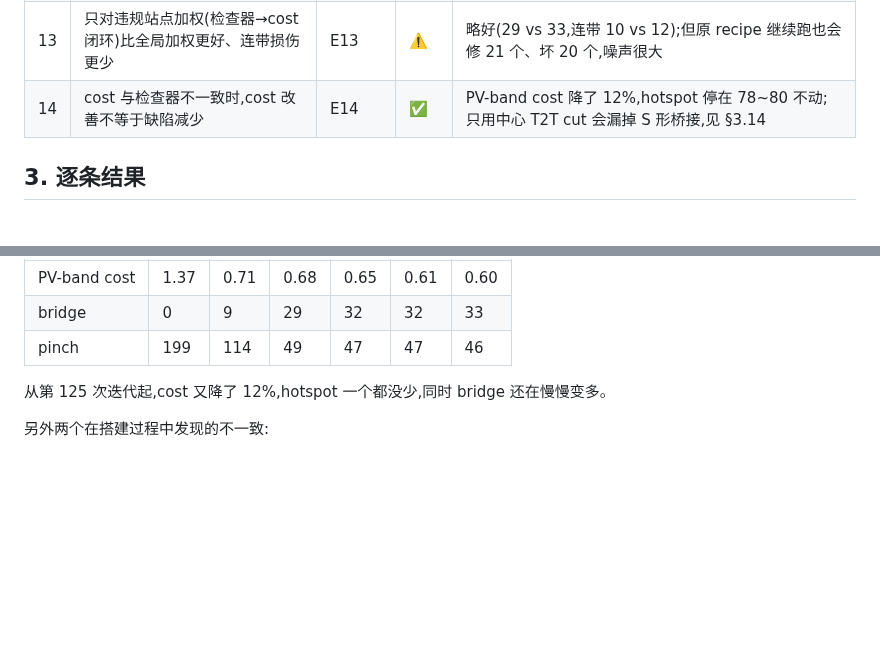
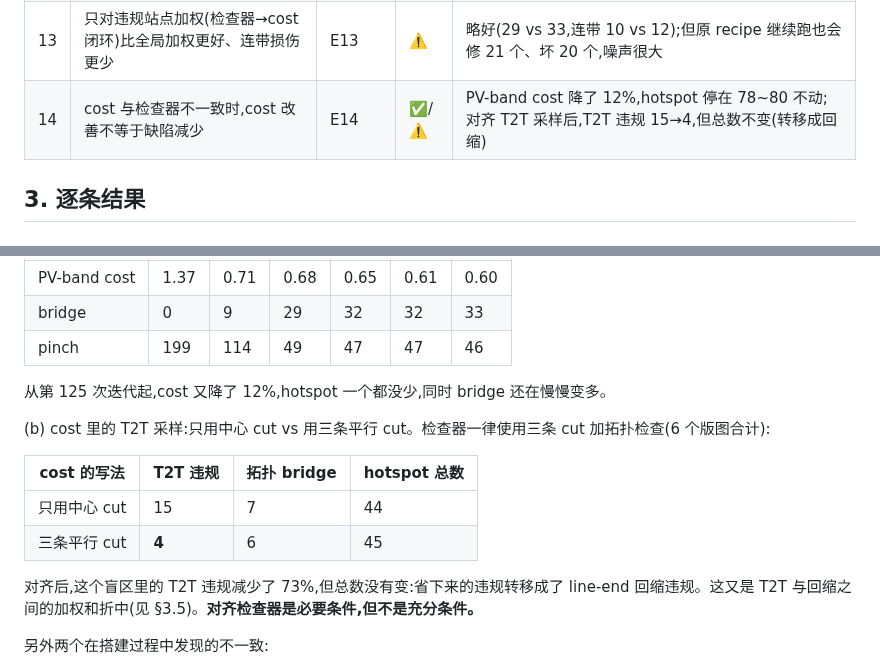
Before and after one commit to tangtangtang19871987-wq/VibeCodeProj_A01, a Markdown page: ilt_study/REPORT.md, 2 parts joined by grey strips. Rendered like a GitHub page; blank space fills up the shorter version.

Commit message:
ILT study: E14 results in report
Co-Authored-By: Claude Opus 5.5 <noreply@anthropic.com>
Claude-Session: https://claude.ai/code/session_01X83KEJk68zvKEGScfojEzE

```diff
--- a/ilt_study/REPORT.md
+++ b/ilt_study/REPORT.md
@@ -50,7 +50,7 @@
 | 11 | sigmoid 太陡梯度饱和,太软测量失真 | E10 | ⚠️ | 太软危害很大(偏差 5 nm,hotspot 81~92);太陡几乎无害 |
 | 12 | 把 mask 误差角放进优化,能降低 MEEF、对 mask 误差更稳健 | E12 | ✅ | ±1 nm mask 误差下 hotspot 从 43~53 降到 4~7,MEEF 中位数降约 10% |
 | 13 | 只对违规站点加权(检查器→cost 闭环)比全局加权更好、连带损伤更少 | E13 | ⚠️ | 略好(29 vs 33,连带 10 vs 12);但原 recipe 继续跑也会修 21 个、坏 20 个,噪声很大 |
-| 14 | cost 与检查器不一致时,cost 改善不等于缺陷减少 | E14 | ✅ | PV-band cost 降了 12%,hotspot 停在 78~80 不动;只用中心 T2T cut 会漏掉 S 形桥接,见 §3.14 |
+| 14 | cost 与检查器不一致时,cost 改善不等于缺陷减少 | E14 | ✅/⚠️ | PV-band cost 降了 12%,hotspot 停在 78~80 不动;对齐 T2T 采样后,T2T 违规 15→4,但总数不变(转移成回缩) |
 
 ## 3. 逐条结果
 
@@ -261,7 +261,16 @@ E7(3 个版图;冻结区 = 距目标 14 nm 以外):
 | pinch | 199 | 114 | 49 | 47 | 47 | 46 |
 
 从第 125 次迭代起,cost 又降了 12%,hotspot 一个都没少,同时 bridge 还在慢慢变多。
-<!-- E14B_PLACEHOLDER -->
+
+(b) cost 里的 T2T 采样:只用中心 cut vs 用三条平行 cut。检查器一律使用三条 cut 加拓扑检查(6 个版图合计):
+
+| cost 的写法 | T2T 违规 | 拓扑 bridge | hotspot 总数 |
+|---|---|---|---|
+| 只用中心 cut | 15 | 7 | 44 |
+| 三条平行 cut | **4** | 6 | 45 |
+
+对齐后,这个盲区里的 T2T 违规减少了 73%,但总数没有变:省下来的违规转移成了 line-end 回缩违规。这又是 T2T 与回缩之间的加权和折中(见 §3.5)。**对齐检查器是必要条件,但不是充分条件。**
+
 
 另外两个在搭建过程中发现的不一致:
 - 一开始的检查器只有横向 cut 和中心 T2T cut,结果漏掉了"S 形桥接":线头被拉向侧面,桥接路径绕过了中心 cut。后来加上左右 ±8 nm 的平行 cut 和拓扑检查才抓到。
```
Also changed, not shown: ilt_study/figures/e14_cost_checker_mismatch.png (added), 1 other file.
